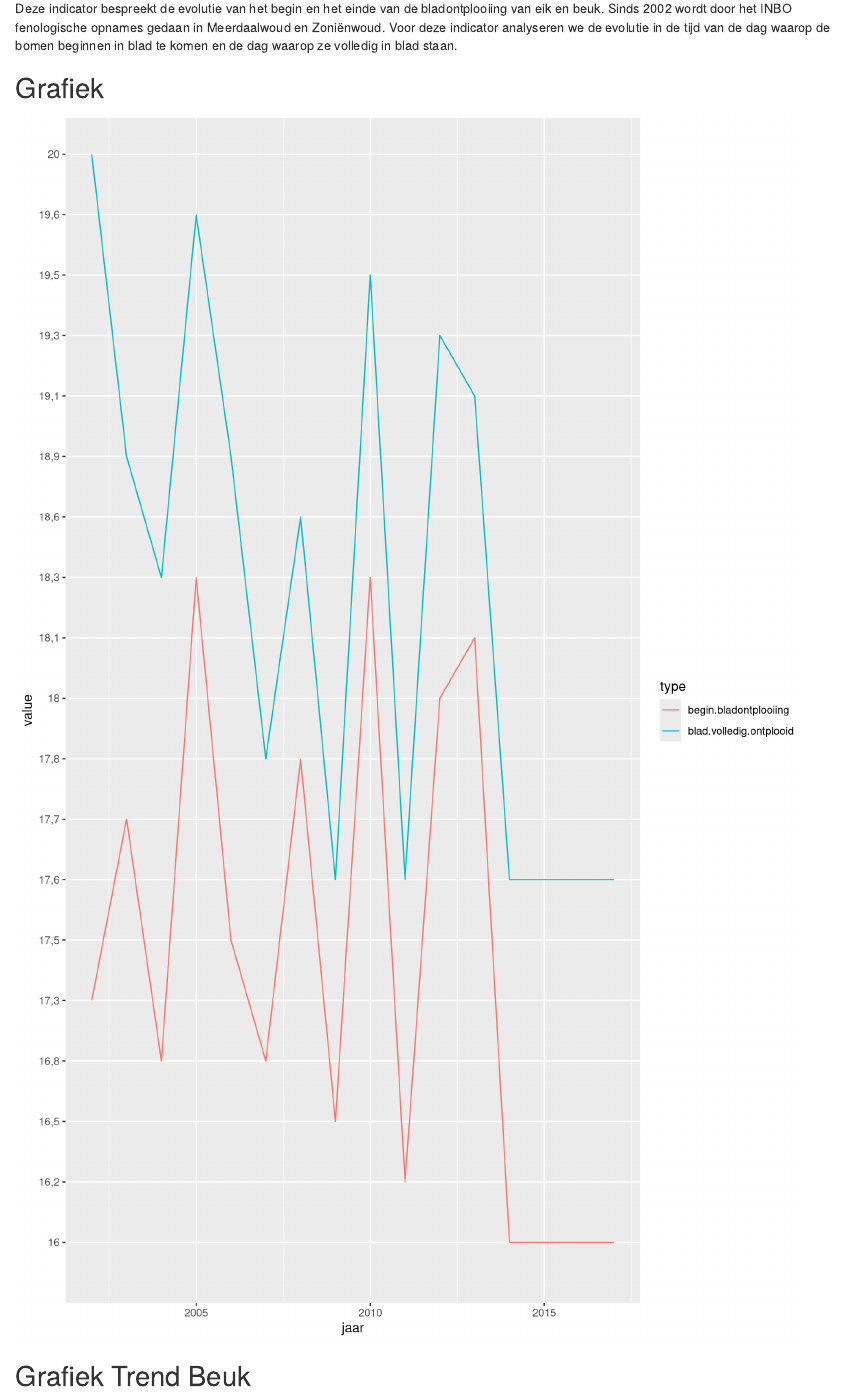
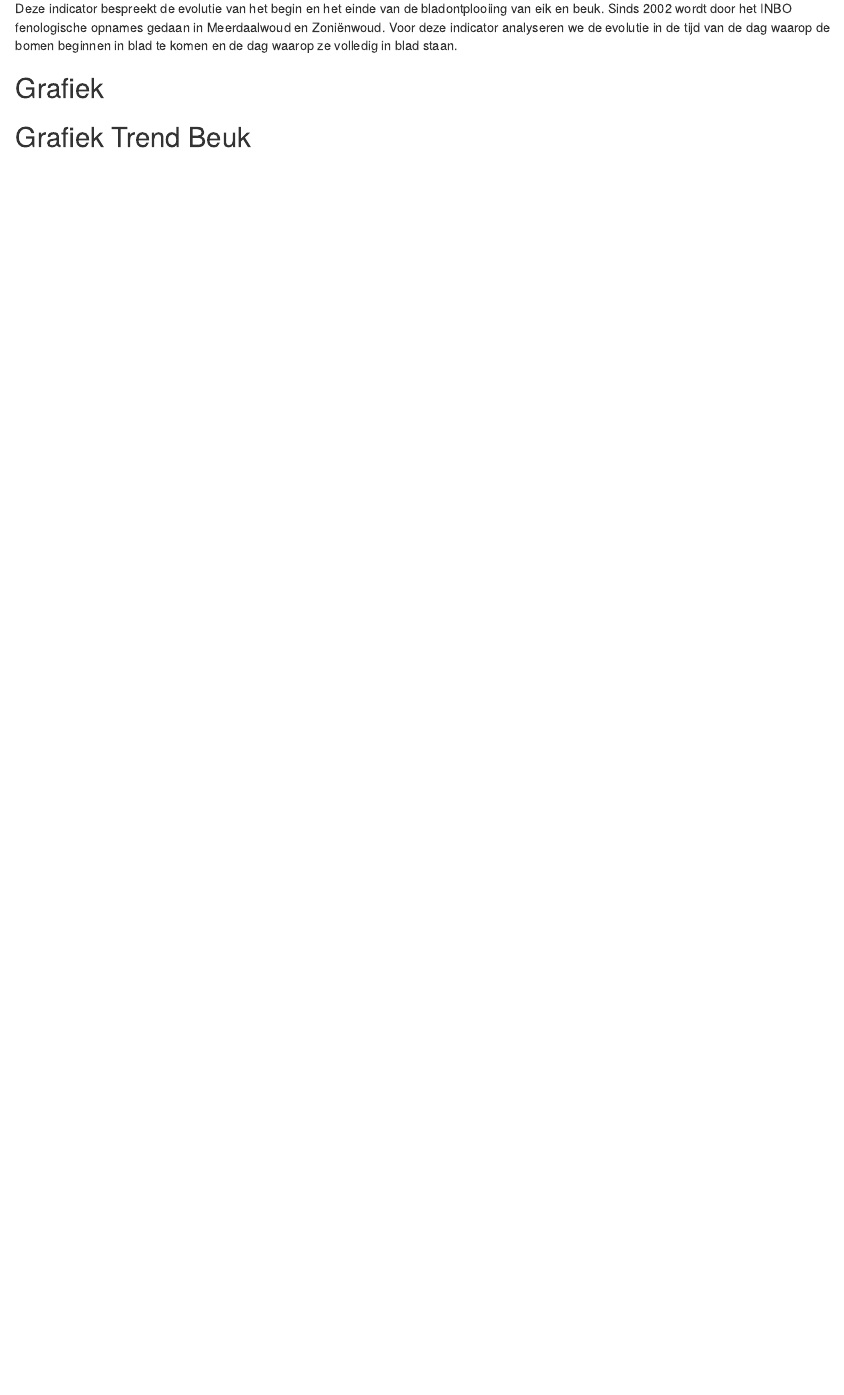
Before and after one commit to robbydecosemaeker/multiple-packages, an R Markdown document (bladontwikkelingeikenbeuk/inst/page.Rmd): the page in a window 1100 px wide, from 240 px down. Rendered offline with R 4.5, knitr and Pandoc, with nearby package versions.

Commit message:
messed up

````diff
--- a/bladontwikkelingeikenbeuk/inst/page.Rmd
+++ b/bladontwikkelingeikenbeuk/inst/page.Rmd
@@ -25,20 +25,6 @@ Deze indicator bespreekt de evolutie van het begin en het einde van de bladontpl
 
 ## Grafiek
 
-```{r, echo=FALSE, fig.width=9, fig.height=14}
-
-ontplooing.per.jaar <- gather(df,
-                           value = "value",
-                           key = "type",
-                           begin.bladontplooiing, blad.volledig.ontplooid)
-
-ggplot(ontplooing.per.jaar, aes(x=jaar, y=value , color=type, group=type))+
-    geom_line() +
-    expand_limits(y=0)
-
-
-```
-
 ## Grafiek Trend Beuk
 
 
````
Also changed, not shown: bladontwikkelingeikenbeuk/inst/page.Rmd (1 more changed lines).
